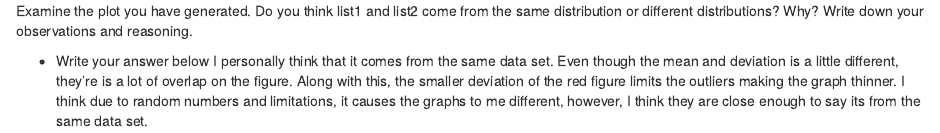
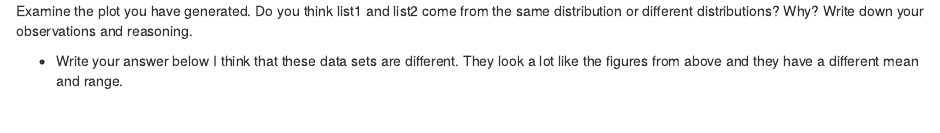
Before and after one commit to aawehrman/module-prob-distributions, an R Markdown document (experience_prob_distributions_wehrman.Rmd): the page in a window 1100 px wide, from 12040 px down. Rendered offline with R 4.5, knitr and Pandoc, with nearby package versions; code that draws random numbers runs with fixed seeds of ours.

Commit message:
Module+Probability

```diff
--- a/experience_prob_distributions_wehrman.Rmd
+++ b/experience_prob_distributions_wehrman.Rmd
@@ -116,4 +116,4 @@ Write down your observations and reasoning.
 
 
 * Write your answer below
-I personally think that it comes from the same data set. Even though the mean and deviation is a little different, they're is a lot of overlap on the figure. Along with this, the smaller deviation of the red figure limits the outliers making the graph thinner. I think due to random numbers and limitations, it causes the graphs to me different, however, I think they are close enough to say its from the same data set.
+I think that these data sets are different. They look a lot like the figures from above and they have a different mean and range.
```
Also changed, not shown: 1 other file.
